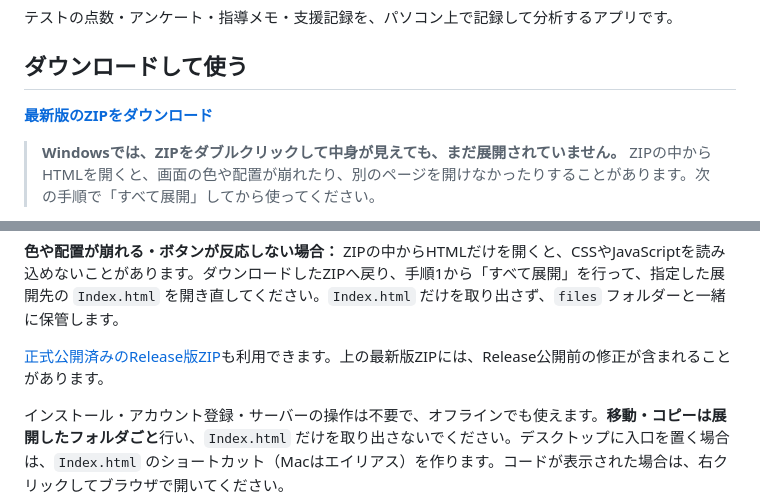
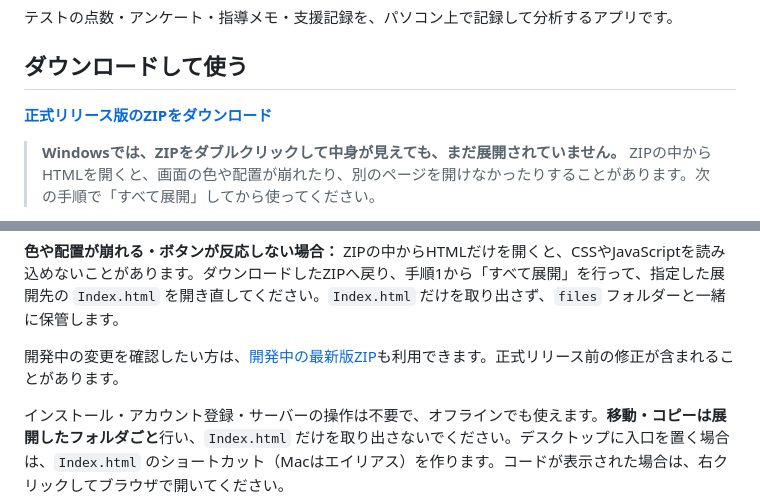
Before and after one commit to hirotsuguono/grade-analysis-dashboard, a Markdown page: README.md, 2 parts joined by grey strips. Drawn GitHub-style.

Commit message:
docs: prioritize the published release download

```diff
--- a/README.md
+++ b/README.md
@@ -4,7 +4,7 @@
 
 ## ダウンロードして使う
 
-**[最新版のZIPをダウンロード](https://github.com/hirotsuguono/grade-analysis-dashboard/raw/refs/heads/main/downloads/grade-analysis-dashboard.zip)**
+**[正式リリース版のZIPをダウンロード](https://github.com/hirotsuguono/grade-analysis-dashboard/releases/latest/download/grade-analysis-dashboard.zip)**
 
 > **Windowsでは、ZIPをダブルクリックして中身が見えても、まだ展開されていません。** ZIPの中からHTMLを開くと、画面の色や配置が崩れたり、別のページを開けなかったりすることがあります。次の手順で「すべて展開」してから使ってください。
 
@@ -17,7 +17,7 @@
 
 **色や配置が崩れる・ボタンが反応しない場合：** ZIPの中からHTMLだけを開くと、CSSやJavaScriptを読み込めないことがあります。ダウンロードしたZIPへ戻り、手順1から「すべて展開」を行って、指定した展開先の `Index.html` を開き直してください。`Index.html` だけを取り出さず、`files` フォルダーと一緒に保管します。
 
-[正式公開済みのRelease版ZIP](https://github.com/hirotsuguono/grade-analysis-dashboard/releases/latest/download/grade-analysis-dashboard.zip)も利用できます。上の最新版ZIPには、Release公開前の修正が含まれることがあります。
+開発中の変更を確認したい方は、[開発中の最新版ZIP](https://github.com/hirotsuguono/grade-analysis-dashboard/raw/refs/heads/main/downloads/grade-analysis-dashboard.zip)も利用できます。正式リリース前の修正が含まれることがあります。
 
 インストール・アカウント登録・サーバーの操作は不要で、オフラインでも使えます。**移動・コピーは展開したフォルダごと**行い、`Index.html` だけを取り出さないでください。デスクトップに入口を置く場合は、`Index.html` のショートカット（Macはエイリアス）を作ります。コードが表示された場合は、右クリックしてブラウザで開いてください。
 
```
